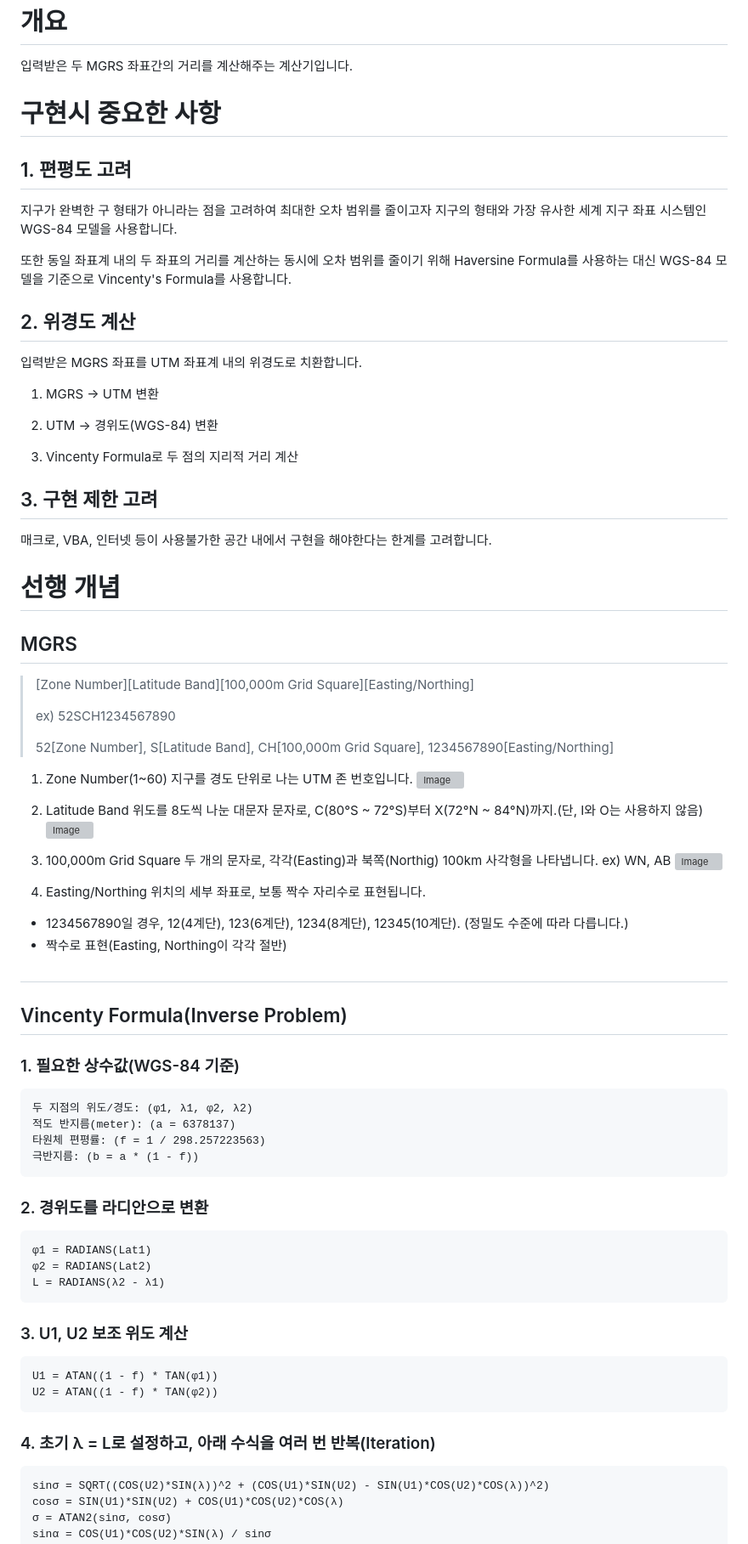
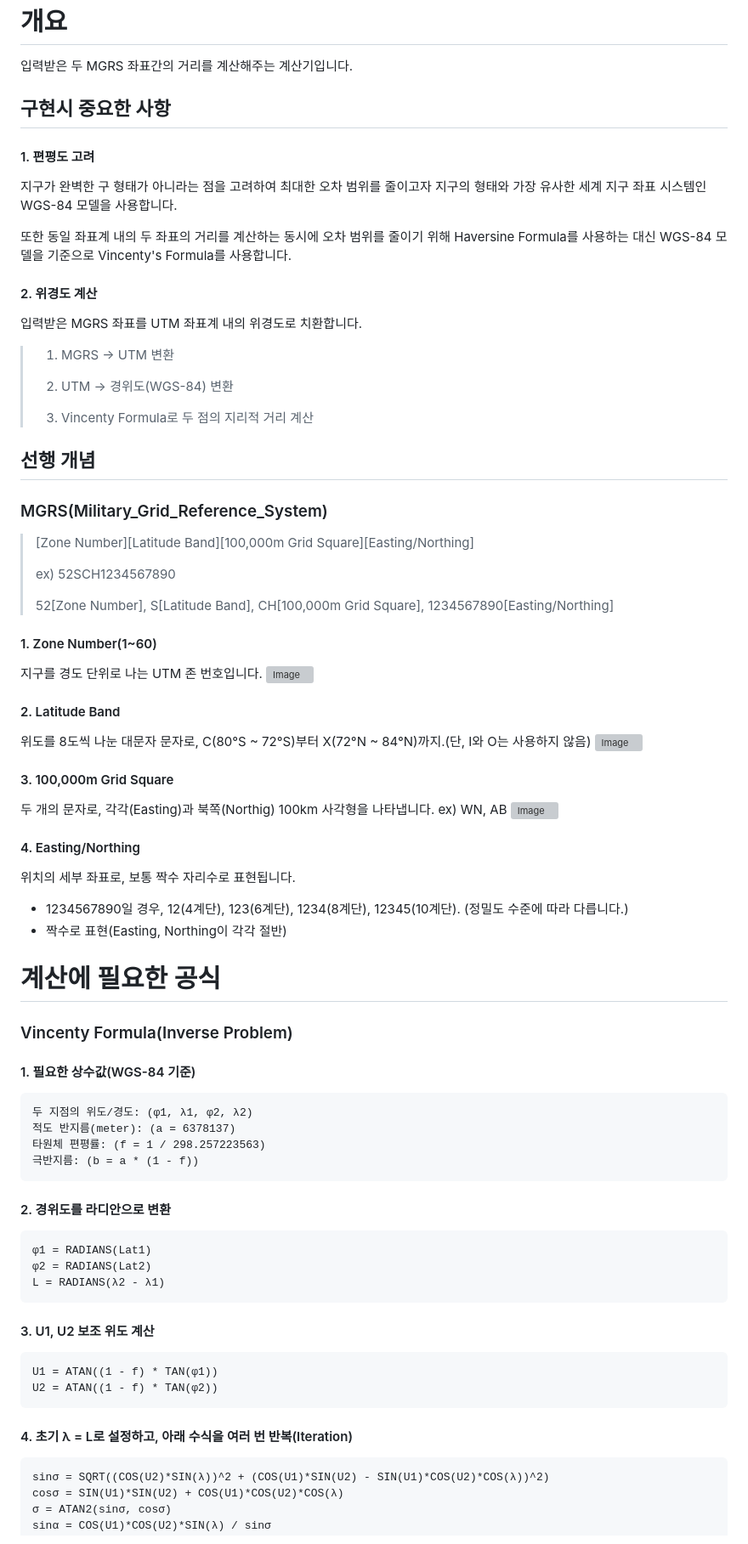
Before and after one commit to heerim0223/Range-Calculator, a Markdown page: README.md, the part around one of its changes. Shown at 85% size. Drawn GitHub-style; grey boxes are pictures that could not be loaded.

````diff
--- a/README.md
+++ b/README.md
@@ -1,28 +1,25 @@
 # 개요
 입력받은 두 MGRS 좌표간의 거리를 계산해주는 계산기입니다.
 
-# 구현시 중요한 사항
-## 1. 편평도 고려
+## 구현시 중요한 사항
+#### 1. 편평도 고려
 지구가 완벽한 구 형태가 아니라는 점을 고려하여 최대한 오차 범위를 줄이고자 지구의 형태와 가장 유사한 세계 지구 좌표 시스템인 WGS-84 모델을 사용합니다.
 
 또한 동일 좌표계 내의 두 좌표의 거리를 계산하는 동시에 오차 범위를 줄이기 위해 Haversine Formula를 사용하는 대신 WGS-84 모델을 기준으로 Vincenty's Formula를 사용합니다.
 
-## 2. 위경도 계산
+#### 2. 위경도 계산
 입력받은 MGRS 좌표를 UTM 좌표계 내의 위경도로 치환합니다.
 
 
-1. MGRS -> UTM 변환
-
-2. UTM ->  경위도(WGS-84) 변환
-
-3. Vincenty Formula로 두 점의 지리적 거리 계산
+> 1. MGRS -> UTM 변환
+>
+> 2. UTM ->  경위도(WGS-84) 변환
+>
+> 3. Vincenty Formula로 두 점의 지리적 거리 계산
 
 
-## 3. 구현 제한 고려
-매크로, VBA, 인터넷 등이 사용불가한 공간 내에서 구현을 해야한다는 한계를 고려합니다.
-
-# 선행 개념
-## MGRS
+## 선행 개념
+### MGRS(Military_Grid_Reference_System)
 > [Zone Number][Latitude Band][100,000m Grid Square][Easting/Northing]
 >
 > ex) 52SCH1234567890
@@ -32,29 +29,29 @@
 > CH[100,000m Grid Square],
 > 1234567890[Easting/Northing]
 
-1. Zone Number(1~60)
+#### 1. Zone Number(1~60)
   지구를 경도 단위로 나는 UTM 존 번호입니다.
   ![Image](https://github.com/user-attachments/assets/f0a98788-e945-4706-9fda-aabb3580ba71)
 
-2. Latitude Band
+#### 2. Latitude Band
   위도를 8도씩 나눈 대문자 문자로, C(80°S ~ 72°S)부터 X(72°N ~ 84°N)까지.(단, I와 O는 사용하지 않음)
   ![Image](https://github.com/user-attachments/assets/a8bb38c3-2045-46dd-bcca-a92d530f0b9e)
 
-3. 100,000m Grid Square
+#### 3. 100,000m Grid Square
   두 개의 문자로, 각각(Easting)과 북쪽(Northig) 100km 사각형을 나타냅니다.
   ex) WN, AB
   ![Image](https://github.com/user-attachments/assets/f69f0b87-520e-4dc1-9ae5-3b4e3504a344)
 
-4. Easting/Northing
+#### 4. Easting/Northing
   위치의 세부 좌표로, 보통 짝수 자리수로 표현됩니다.
   - 1234567890일 경우, 12(4계단), 123(6계단), 1234(8계단), 12345(10계단). (정밀도 수준에 따라 다릅니다.)
   - 짝수로 표현(Easting, Northing이 각각 절반)
 
 
-#
-## Vincenty Formula(Inverse Problem)
+# 계산에 필요한 공식
+### Vincenty Formula(Inverse Problem)
 
-### 1. 필요한 상수값(WGS-84 기준)
+#### 1. 필요한 상수값(WGS-84 기준)
 ```
 두 지점의 위도/경도: (φ1, λ1, φ2, λ2)
 적도 반지름(meter): (a = 6378137)
@@ -62,20 +59,20 @@
 극반지름: (b = a * (1 - f))
 ```
 
-### 2. 경위도를 라디안으로 변환
+#### 2. 경위도를 라디안으로 변환
 ```
 φ1 = RADIANS(Lat1)
 φ2 = RADIANS(Lat2)
 L = RADIANS(λ2 - λ1)
 ```
 
-### 3. U1, U2 보조 위도 계산
+#### 3. U1, U2 보조 위도 계산
 ```
 U1 = ATAN((1 - f) * TAN(φ1))
 U2 = ATAN((1 - f) * TAN(φ2))
 ```
 
-### 4. 초기 λ = L로 설정하고, 아래 수식을 여러 번 반복(Iteration)
+#### 4. 초기 λ = L로 설정하고, 아래 수식을 여러 번 반복(Iteration)
 ```
 sinσ = SQRT((COS(U2)*SIN(λ))^2 + (COS(U1)*SIN(U2) - SIN(U1)*COS(U2)*COS(λ))^2)
 cosσ = SIN(U1)*SIN(U2) + COS(U1)*COS(U2)*COS(λ)
````
Also changed, not shown: other parts of README.md (+2 -2 lines).
